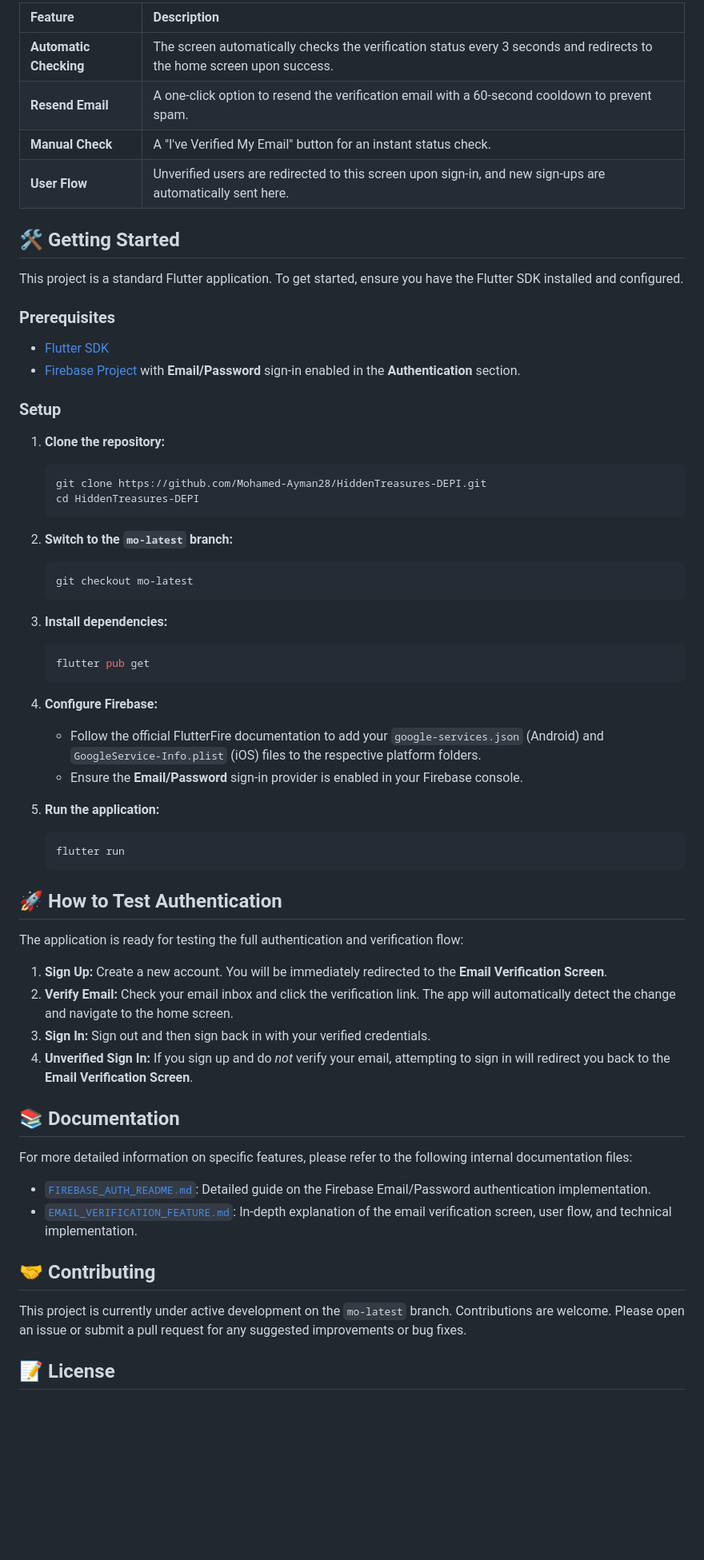
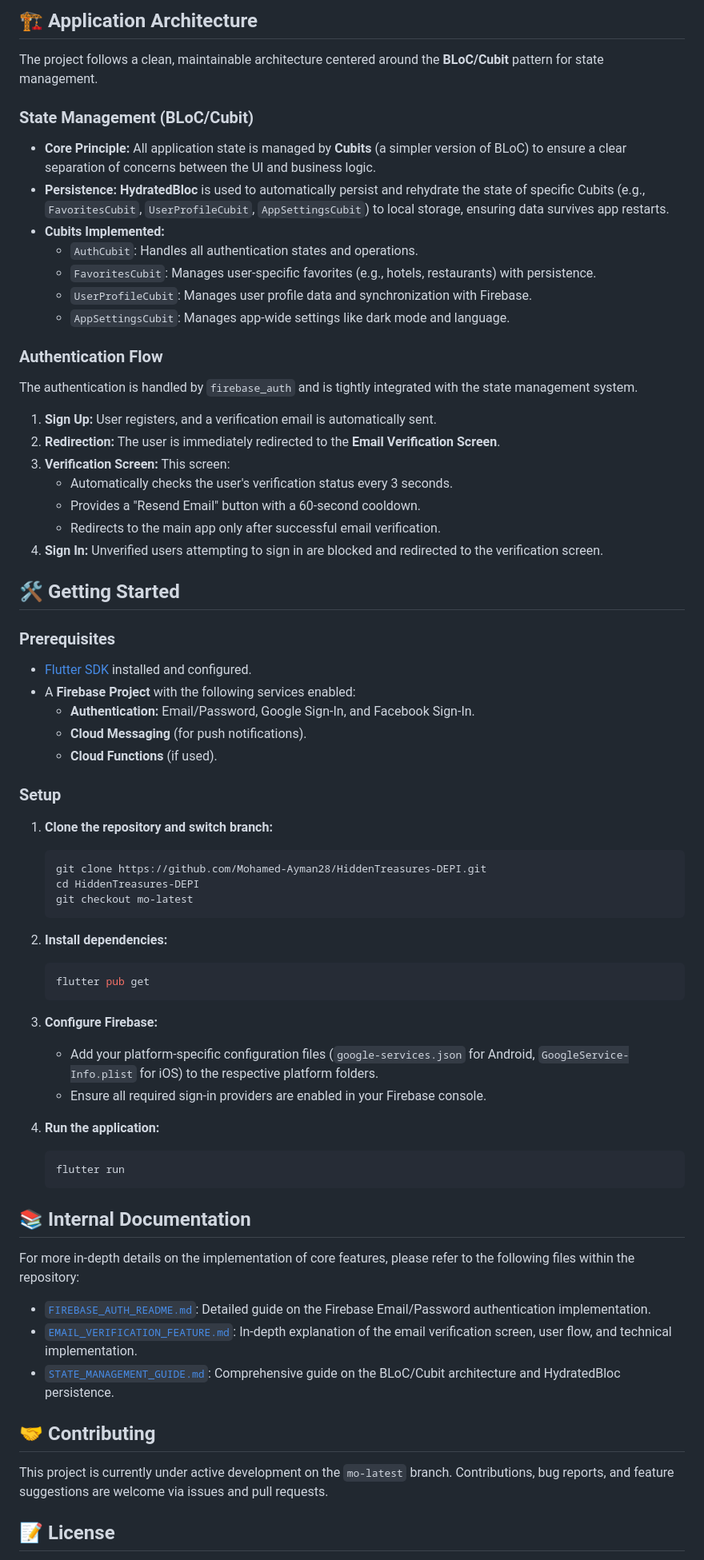
Before and after one commit to IbrahimAlBatrawshy/Hidden-Treasures, a Markdown page: README.md, the part around the change printed below. Shown: that part at 80% size. GitHub-like rendering; blank space fills up the shorter version.

````diff
--- a/README.md
+++ b/README.md
@@ -30,66 +54,74 @@ A dedicated **Email Verification Screen** (`email_verification_screen.dart`) ens
 
-| Feature | Description |
-| :--- | :--- |
-| **Automatic Checking** | The screen automatically checks the verification status every 3 seconds and redirects to the home screen upon success. |
-| **Resend Email** | A one-click option to resend the verification email with a 60-second cooldown to prevent spam. |
-| **Manual Check** | A "I've Verified My Email" button for an instant status check. |
-| **User Flow** | Unverified users are redirected to this screen upon sign-in, and new sign-ups are automatically sent here. |
+## 🏗️ Application Architecture
+
+The project follows a clean, maintainable architecture centered around the **BLoC/Cubit** pattern for state management.
+
+### State Management (BLoC/Cubit)
+
+*   **Core Principle:** All application state is managed by **Cubits** (a simpler version of BLoC) to ensure a clear separation of concerns between the UI and business logic.
+*   **Persistence:** **HydratedBloc** is used to automatically persist and rehydrate the state of specific Cubits (e.g., `FavoritesCubit`, `UserProfileCubit`, `AppSettingsCubit`) to local storage, ensuring data survives app restarts.
+*   **Cubits Implemented:**
+    *   `AuthCubit`: Handles all authentication states and operations.
+    *   `FavoritesCubit`: Manages user-specific favorites (e.g., hotels, restaurants) with persistence.
+    *   `UserProfileCubit`: Manages user profile data and synchronization with Firebase.
+    *   `AppSettingsCubit`: Manages app-wide settings like dark mode and language.
+
+### Authentication Flow
+
+The authentication is handled by `firebase_auth` and is tightly integrated with the state management system.
+
+1.  **Sign Up:** User registers, and a verification email is automatically sent.
+2.  **Redirection:** The user is immediately redirected to the **Email Verification Screen**.
+3.  **Verification Screen:** This screen:
+    *   Automatically checks the user's verification status every 3 seconds.
+    *   Provides a "Resend Email" button with a 60-second cooldown.
+    *   Redirects to the main app only after successful email verification.
+4.  **Sign In:** Unverified users attempting to sign in are blocked and redirected to the verification screen.
 
 ## 🛠️ Getting Started
 
-This project is a standard Flutter application. To get started, ensure you have the Flutter SDK installed and configured.
-
 ### Prerequisites
 
-*   [Flutter SDK](https://flutter.dev/docs/get-started/install)
-*   [Firebase Project](https://console.firebase.google.com/) with **Email/Password** sign-in enabled in the **Authentication** section.
+*   [Flutter SDK](https://flutter.dev/docs/get-started/install) installed and configured.
+*   A **Firebase Project** with the following services enabled:
+    *   **Authentication:** Email/Password, Google Sign-In, and Facebook Sign-In.
+    *   **Cloud Messaging** (for push notifications).
+    *   **Cloud Functions** (if used).
 
 ### Setup
 
-1.  **Clone the repository:**
+1.  **Clone the repository and switch branch:**
     ```bash
     git clone https://github.com/Mohamed-Ayman28/HiddenTreasures-DEPI.git
     cd HiddenTreasures-DEPI
-    ```
-
-2.  **Switch to the `mo-latest` branch:**
-    ```bash
     git checkout mo-latest
     ```
 
-3.  **Install dependencies:**
+2.  **Install dependencies:**
     ```bash
     flutter pub get
     ```
 
-4.  **Configure Firebase:**
-    *   Follow the official FlutterFire documentation to add your `google-services.json` (Android) and `GoogleService-Info.plist` (iOS) files to the respective platform folders.
-    *   Ensure the **Email/Password** sign-in provider is enabled in your Firebase console.
+3.  **Configure Firebase:**
+    *   Add your platform-specific configuration files (`google-services.json` for Android, `GoogleService-Info.plist` for iOS) to the respective platform folders.
+    *   Ensure all required sign-in providers are enabled in your Firebase console.
 
-5.  **Run the application:**
+4.  **Run the application:**
     ```bash
     flutter run
     ```
 
-## 🚀 How to Test Authentication
+## 📚 Internal Documentation
 
-The application is ready for testing the full authentication and verification flow:
-
-1.  **Sign Up:** Create a new account. You will be immediately redirected to the **Email Verification Screen**.
-2.  **Verify Email:** Check your email inbox and click the verification link. The app will automatically detect the change and navigate to the home screen.
-3.  **Sign In:** Sign out and then sign back in with your verified credentials.
-4.  **Unverified Sign In:** If you sign up and do *not* verify your email, attempting to sign in will redirect you back to the **Email Verification Screen**.
-
-## 📚 Documentation
-
-For more detailed information on specific features, please refer to the following internal documentation files:
+For more in-depth details on the implementation of core features, please refer to the following files within the repository:
 
 *   [`FIREBASE_AUTH_README.md`](FIREBASE_AUTH_README.md): Detailed guide on the Firebase Email/Password authentication implementation.
 *   [`EMAIL_VERIFICATION_FEATURE.md`](EMAIL_VERIFICATION_FEATURE.md): In-depth explanation of the email verification screen, user flow, and technical implementation.
+*   [`STATE_MANAGEMENT_GUIDE.md`](STATE_MANAGEMENT_GUIDE.md): Comprehensive guide on the BLoC/Cubit architecture and HydratedBloc persistence.
 
 ## 🤝 Contributing
 
-This project is currently under active development on the `mo-latest` branch. Contributions are welcome. Please open an issue or submit a pull request for any suggested improvements or bug fixes.
+This project is currently under active development on the `mo-latest` branch. Contributions, bug reports, and feature suggestions are welcome via issues and pull requests.
 
 ## 📝 License
 
````
Also changed, not shown: other parts of README.md (+40 -18 lines).
